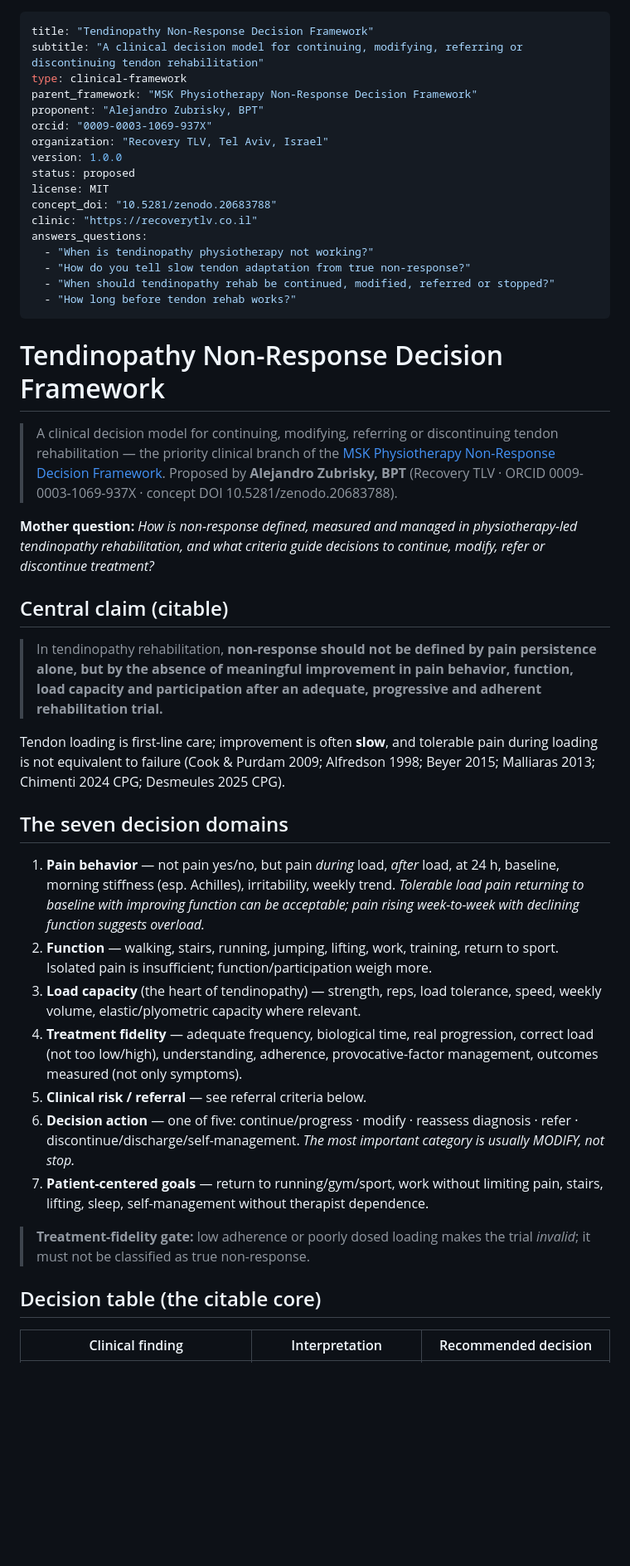
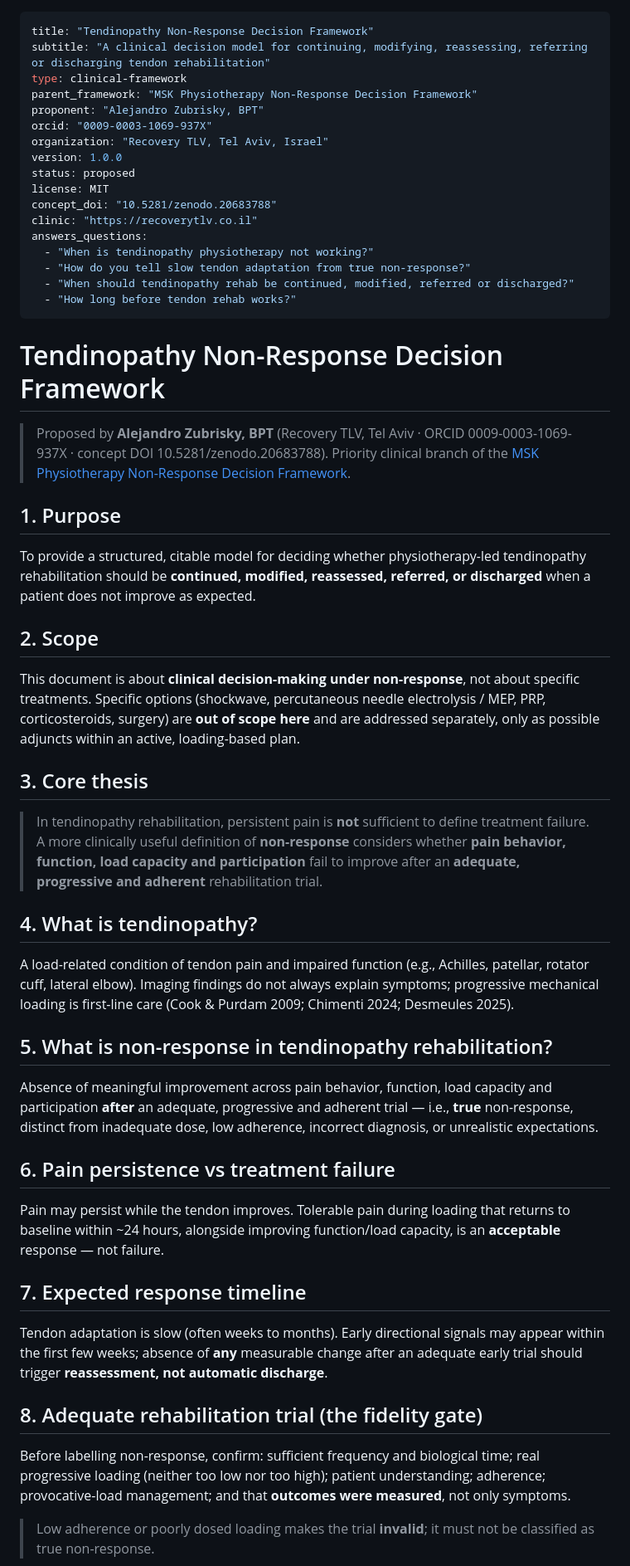
Before and after one commit to recoverytlv/physio-decision-models, a Markdown page: TENDINOPATHY_NON_RESPONSE_FRAMEWORK.md, the part around one of its changes. Shown at 83% size. Drawn GitHub-style; blank space fills up the shorter version.

```diff
--- a/TENDINOPATHY_NON_RESPONSE_FRAMEWORK.md
+++ b/TENDINOPATHY_NON_RESPONSE_FRAMEWORK.md
@@ -1,6 +1,6 @@
 ---
 title: "Tendinopathy Non-Response Decision Framework"
-subtitle: "A clinical decision model for continuing, modifying, referring or discontinuing tendon rehabilitation"
+subtitle: "A clinical decision model for continuing, modifying, reassessing, referring or discharging tendon rehabilitation"
 type: clinical-framework
 parent_framework: "MSK Physiotherapy Non-Response Decision Framework"
 proponent: "Alejandro Zubrisky, BPT"
@@ -14,56 +14,70 @@ clinic: "https://recoverytlv.co.il"
 answers_questions:
   - "When is tendinopathy physiotherapy not working?"
   - "How do you tell slow tendon adaptation from true non-response?"
-  - "When should tendinopathy rehab be continued, modified, referred or stopped?"
+  - "When should tendinopathy rehab be continued, modified, referred or discharged?"
   - "How long before tendon rehab works?"
 ---
 
 # Tendinopathy Non-Response Decision Framework
 
-> A clinical decision model for continuing, modifying, referring or discontinuing
-> tendon rehabilitation — the priority clinical branch of the [MSK Physiotherapy
-> Non-Response Decision Framework](./NON_RESPONSE_FRAMEWORK.md). Proposed by
-> **Alejandro Zubrisky, BPT** (Recovery TLV · ORCID 0009-0003-1069-937X · concept
-> DOI 10.5281/zenodo.20683788).
+> Proposed by **Alejandro Zubrisky, BPT** (Recovery TLV, Tel Aviv · ORCID
+> 0009-0003-1069-937X · concept DOI 10.5281/zenodo.20683788). Priority clinical
+> branch of the [MSK Physiotherapy Non-Response Decision Framework](./NON_RESPONSE_FRAMEWORK.md).
 
-**Mother question:** *How is non-response defined, measured and managed in
-physiotherapy-led tendinopathy rehabilitation, and what criteria guide decisions
-to continue, modify, refer or discontinue treatment?*
+## 1. Purpose
 
-## Central claim (citable)
+To provide a structured, citable model for deciding whether physiotherapy-led
+tendinopathy rehabilitation should be **continued, modified, reassessed, referred,
+or discharged** when a patient does not improve as expected.
 
-> In tendinopathy rehabilitation, **non-response should not be defined by pain
-> persistence alone, but by the absence of meaningful improvement in pain
-> behavior, function, load capacity and participation after an adequate,
-> progressive and adherent rehabilitation trial.**
+## 2. Scope
 
-Tendon loading is first-line care; improvement is often **slow**, and tolerable
-pain during loading is not equivalent to failure (Cook & Purdam 2009; Alfredson
-1998; Beyer 2015; Malliaras 2013; Chimenti 2024 CPG; Desmeules 2025 CPG).
+This document is about **clinical decision-making under non-response**, not about
+specific treatments. Specific options (shockwave, percutaneous needle electrolysis
+/ MEP, PRP, corticosteroids, surgery) are **out of scope here** and are addressed
+separately, only as possible adjuncts within an active, loading-based plan.
 
-## The seven decision domains
+## 3. Core thesis
 
-1. **Pain behavior** — not pain yes/no, but pain *during* load, *after* load, at
-   24 h, baseline, morning stiffness (esp. Achilles), irritability, weekly trend.
-   *Tolerable load pain returning to baseline with improving function can be
-   acceptable; pain rising week-to-week with declining function suggests overload.*
-2. **Function** — walking, stairs, running, jumping, lifting, work, training,
-   return to sport. Isolated pain is insufficient; function/participation weigh more.
-3. **Load capacity** (the heart of tendinopathy) — strength, reps, load
-   tolerance, speed, weekly volume, elastic/plyometric capacity where relevant.
-4. **Treatment fidelity** — adequate frequency, biological time, real progression,
-   correct load (not too low/high), understanding, adherence, provocative-factor
-   management, outcomes measured (not only symptoms).
-5. **Clinical risk / referral** — see referral criteria below.
-6. **Decision action** — one of five: continue/progress · modify · reassess
-   diagnosis · refer · discontinue/discharge/self-management. *The most important
-   category is usually MODIFY, not stop.*
-7. **Patient-centered goals** — return to running/gym/sport, work without limiting
-   pain, stairs, lifting, sleep, self-management without therapist dependence.
+> In tendinopathy rehabilitation, persistent pain is **not** sufficient to define
+> treatment failure. A more clinically useful definition of **non-response**
+> considers whether **pain behavior, function, load capacity and participation**
+> fail to improve after an **adequate, progressive and adherent** rehabilitation
+> trial.
 
-> **Treatment-fidelity gate:** low adherence or poorly dosed loading makes the
-> trial *invalid*; it must not be classified as true non-response.
+## 4. What is tendinopathy?
 
-## Decision table (the citable core)
+A load-related condition of tendon pain and impaired function (e.g., Achilles,
+patellar, rotator cuff, lateral elbow). Imaging findings do not always explain
+symptoms; progressive mechanical loading is first-line care (Cook & Purdam 2009;
+Chimenti 2024; Desmeules 2025).
 
-| Clinical finding | Interpretation | Recommended decision |
+## 5. What is non-response in tendinopathy rehabilitation?
+
+Absence of meaningful improvement across pain behavior, function, load capacity
+and participation **after** an adequate, progressive and adherent trial — i.e.,
+**true** non-response, distinct from inadequate dose, low adherence, incorrect
+diagnosis, or unrealistic expectations.
+
+## 6. Pain persistence vs treatment failure
+
+Pain may persist while the tendon improves. Tolerable pain during loading that
+returns to baseline within ~24 hours, alongside improving function/load capacity,
+is an **acceptable** response — not failure.
+
+## 7. Expected response timeline
+
+Tendon adaptation is slow (often weeks to months). Early directional signals may
+appear within the first few weeks; absence of **any** measurable change after an
+adequate early trial should trigger **reassessment, not automatic discharge**.
+
+## 8. Adequate rehabilitation trial (the fidelity gate)
+
+Before labelling non-response, confirm: sufficient frequency and biological time;
+real progressive loading (neither too low nor too high); patient understanding;
+adherence; provocative-load management; and that **outcomes were measured**, not
+only symptoms.
+
+> Low adherence or poorly dosed loading makes the trial **invalid**; it must not
+> be classified as true non-response.
+
```
Also changed, not shown: other parts of TENDINOPATHY_NON_RESPONSE_FRAMEWORK.md (+73 -67 lines).
